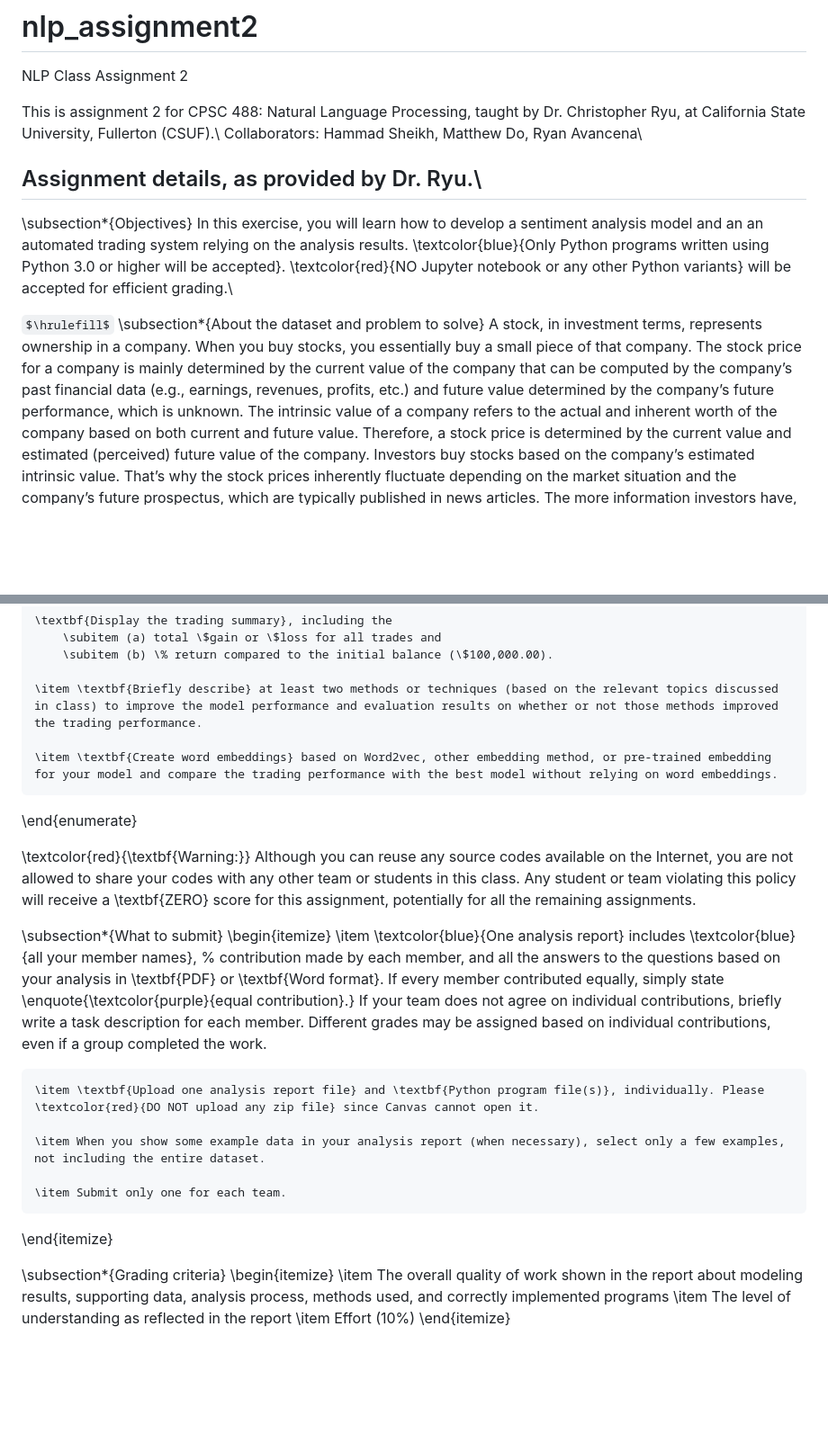
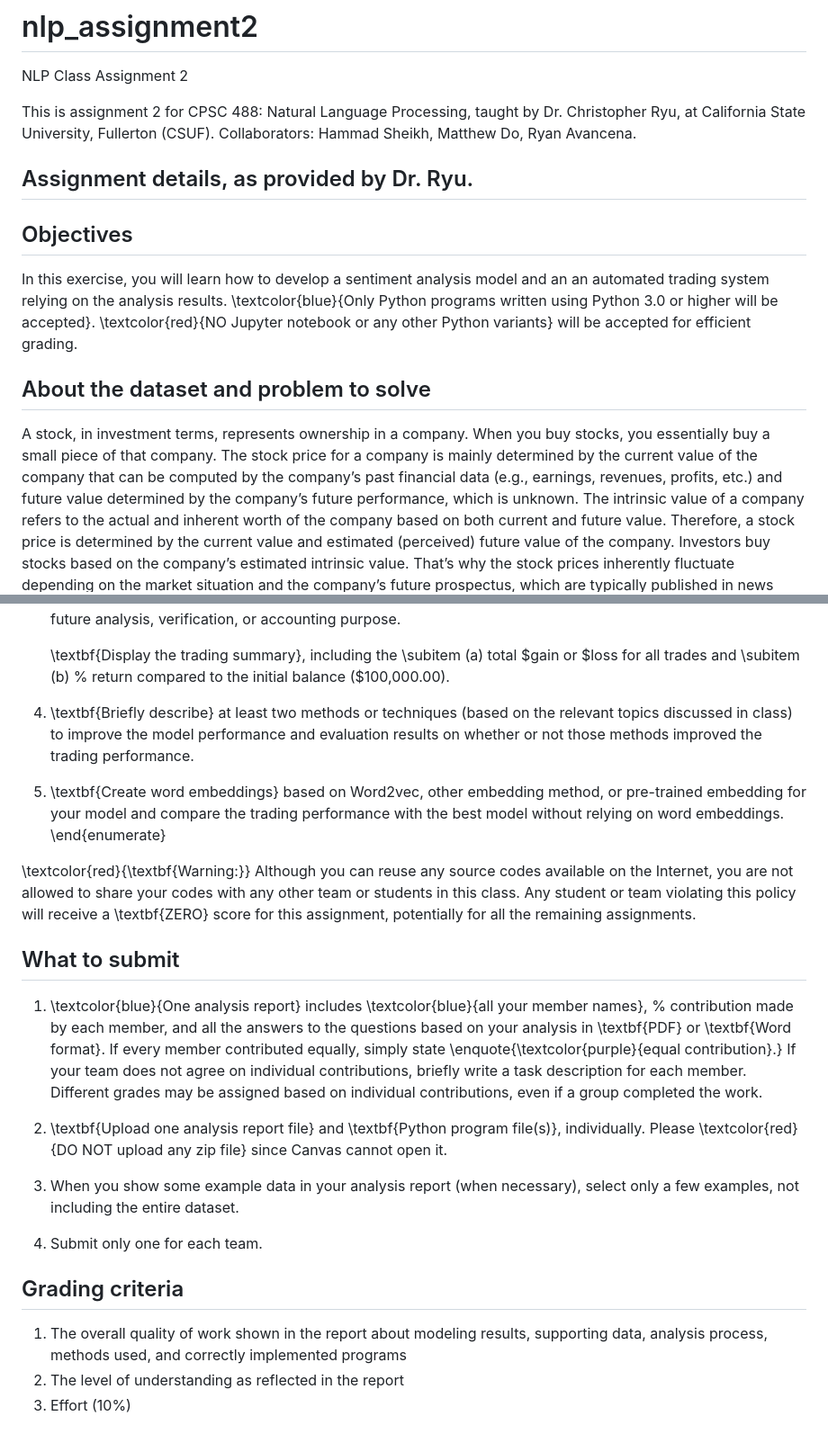
Before and after one commit to hshammads/nlp_assignment2, a Markdown page: README.md, 2 parts joined by grey strips. Shown at 90% size. Rendered like a GitHub page; some formulas as TeX source; blank space fills up the shorter version.

Commit message:
formatted readme

```diff
--- a/README.md
+++ b/README.md
@@ -1,18 +1,18 @@
 # nlp_assignment2
 NLP Class Assignment 2
 
-This is assignment 2 for CPSC 488: Natural Language Processing, taught by Dr. Christopher Ryu, at California State University, Fullerton (CSUF).\\
-Collaborators: Hammad Sheikh, Matthew Do, Ryan Avancena\\
+This is assignment 2 for CPSC 488: Natural Language Processing, taught by Dr. Christopher Ryu, at California State University, Fullerton (CSUF).
+Collaborators: Hammad Sheikh, Matthew Do, Ryan Avancena.
 
-Assignment details, as provided by Dr. Ryu.\\
+Assignment details, as provided by Dr. Ryu.
 --------------------------------------------------------------------------------
 
-\subsection*{Objectives}
+## Objectives
 In this exercise, you will learn how to develop a sentiment analysis model and an an automated trading system relying on the analysis results.
-\textcolor{blue}{Only Python programs written using Python 3.0 or higher will be accepted}. \textcolor{red}{NO Jupyter notebook or any other Python variants} will be accepted for efficient grading.\\
+\textcolor{blue}{Only Python programs written using Python 3.0 or higher will be accepted}. \textcolor{red}{NO Jupyter notebook or any other Python variants} will be accepted for efficient grading.
 
-$\hrulefill$
-\subsection*{About the dataset and problem to solve}
+
+## About the dataset and problem to solve
 A stock, in investment terms, represents ownership in a company. When you buy stocks, you essentially buy a small piece of that company. The stock price for a company is mainly determined by the current value of the company that can be computed by the company’s past financial data (e.g., earnings, revenues, profits, etc.) and future value determined by the company’s future performance, which is unknown. The intrinsic value of a company refers to the actual and inherent worth of the company based on both current and future value. Therefore, a stock price is determined by the current value and estimated (perceived) future value of the company. Investors buy stocks based on the company’s estimated intrinsic value. That’s why the stock prices inherently fluctuate depending on the market situation and the company’s future prospectus, which are typically published in news articles. The more information investors have, the better they can estimate the intrinsic value.
 \textbf{Tesla} may be one of the companies that generate the most news articles due to their market impact and technological innovations. In this assignment, you will analyze the Tesla stock (the stock symbol, \textbf{TSLA}) price data and related news articles to develop a simple trading system. Your trading system will be equipped with a sentiment analysis model that analyzes all the (directly or indirectly) Tesla-related news articles for about 10 years, computes its market impact, and trades only TSLA based on the impact. For example, your trading system will buy a certain number of shares if the news article is considered positive and the balance is enough to cover the trade. Otherwise, the system will sell a certain number of shares if the news article is negative and a sufficient number of shares are already owned. The \textcolor{green}{ultimate goal} is maximizing the \textcolor{green}{return} from the initial investment, utilizing the sentiment analysis model.
 
@@ -45,27 +44,23 @@ A stock, in investment terms, represents ownership in a company. When you buy st
 		\subitem (a) total \$gain or \$loss for all trades and
 		\subitem (b) \% return compared to the initial balance (\$100,000.00).
 
-	\item \textbf{Briefly describe} at least two methods or techniques (based on the relevant topics discussed in class) to improve the model performance and evaluation results on whether or not those methods improved the trading performance.
+4. \textbf{Briefly describe} at least two methods or techniques (based on the relevant topics discussed in class) to improve the model performance and evaluation results on whether or not those methods improved the trading performance.
 
-	\item \textbf{Create word embeddings} based on Word2vec, other embedding method, or pre-trained embedding for your model and compare the trading performance with the best model without relying on word embeddings.
+5. \textbf{Create word embeddings} based on Word2vec, other embedding method, or pre-trained embedding for your model and compare the trading performance with the best model without relying on word embeddings.
 \end{enumerate}
 
 \textcolor{red}{\textbf{Warning:}} Although you can reuse any source codes available on the Internet, you are not allowed to share your codes with any other team or students in this class. Any student or team violating this policy will receive a \textbf{ZERO} score for this assignment, potentially for all the remaining assignments.
 
-\subsection*{What to submit}
-\begin{itemize}
-	\item \textcolor{blue}{One analysis report} includes \textcolor{blue}{all your member names}, \% contribution made by each member, and all the answers to the questions based on your analysis in \textbf{PDF} or \textbf{Word format}. If every member contributed equally, simply state \enquote{\textcolor{purple}{equal contribution}.} If your team does not agree on individual contributions, briefly write a task description for each member. Different grades may be assigned based on individual contributions, even if a group completed the work.
+## What to submit
+1.  \textcolor{blue}{One analysis report} includes \textcolor{blue}{all your member names}, \% contribution made by each member, and all the answers to the questions based on your analysis in \textbf{PDF} or \textbf{Word format}. If every member contributed equally, simply state \enquote{\textcolor{purple}{equal contribution}.} If your team does not agree on individual contributions, briefly write a task description for each member. Different grades may be assigned based on individual contributions, even if a group completed the work.
 
-	\item \textbf{Upload one analysis report file} and \textbf{Python program file(s)}, individually. Please \textcolor{red}{DO NOT upload any zip file} since Canvas cannot open it.
+2. \textbf{Upload one analysis report file} and \textbf{Python program file(s)}, individually. Please \textcolor{red}{DO NOT upload any zip file} since Canvas cannot open it.
 
-	\item When you show some example data in your analysis report (when necessary), select only a few examples, not including the entire dataset.
+3. When you show some example data in your analysis report (when necessary), select only a few examples, not including the entire dataset.
 
-	\item Submit only one for each team.
-\end{itemize}
+4. Submit only one for each team.
 
-\subsection*{Grading criteria}
-\begin{itemize}
-	\item The overall quality of work shown in the report about modeling results, supporting data, analysis process, methods used, and correctly implemented programs
-	\item The level of understanding as reflected in the report
-	\item Effort (10\%)
-\end{itemize}
+## Grading criteria
+1. The overall quality of work shown in the report about modeling results, supporting data, analysis process, methods used, and correctly implemented programs
+2. The level of understanding as reflected in the report
+3. Effort (10\%)
```
Also changed, not shown: other parts of README.md (+4 -5 lines).
